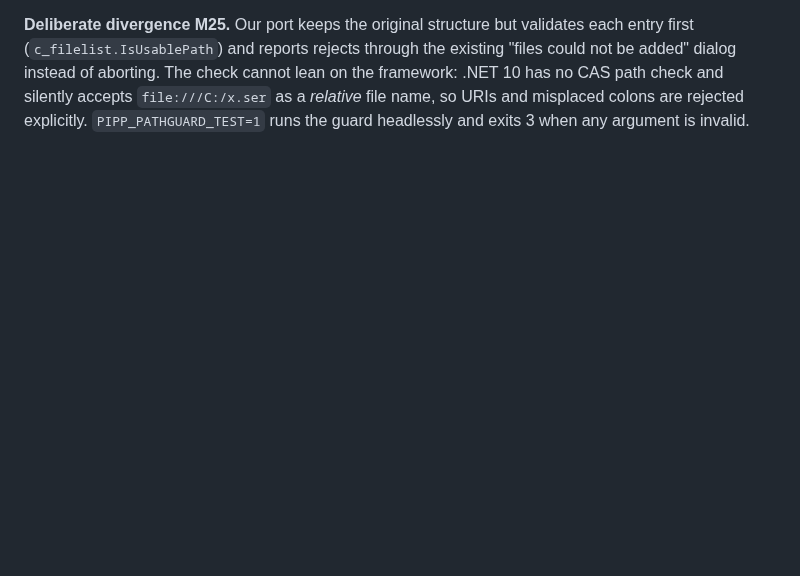
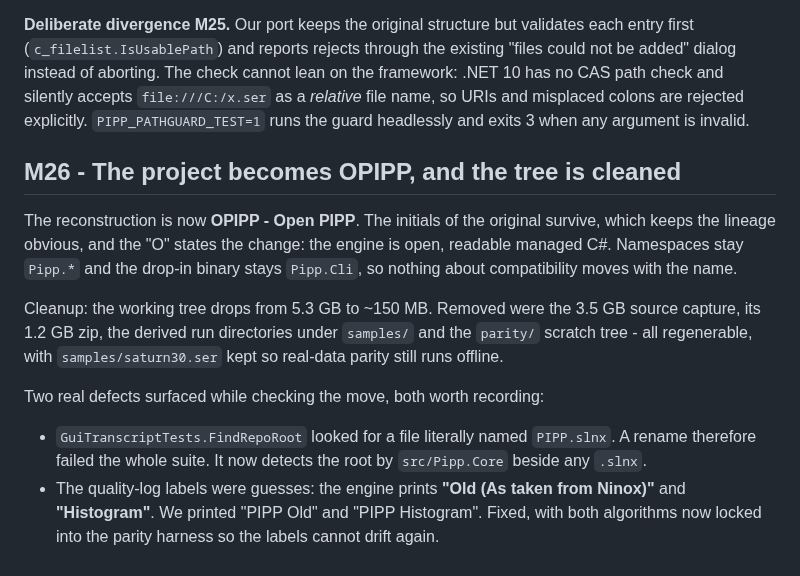
Before and after one commit to openpipp/opipp, a Markdown page: docs/journal.md, the part around the change. Rendered like a GitHub page; blank space fills up the shorter version.

Commit message:
docs: record the OPIPP name, the tree cleanup and the corrected quality-log labels

```diff
--- a/docs/journal.md
+++ b/docs/journal.md
@@ -573,3 +573,21 @@ characters in path" and an empty string gives "The path is not of a legal form".
 instead of aborting. The check cannot lean on the framework: .NET 10 has no CAS path check and silently
 accepts `file:///C:/x.ser` as a *relative* file name, so URIs and misplaced colons are rejected
 explicitly. `PIPP_PATHGUARD_TEST=1` runs the guard headlessly and exits 3 when any argument is invalid.
+
+## M26 - The project becomes OPIPP, and the tree is cleaned
+
+The reconstruction is now **OPIPP - Open PIPP**. The initials of the original survive, which keeps the
+lineage obvious, and the "O" states the change: the engine is open, readable managed C#. Namespaces stay
+`Pipp.*` and the drop-in binary stays `Pipp.Cli`, so nothing about compatibility moves with the name.
+
+Cleanup: the working tree drops from 5.3 GB to ~150 MB. Removed were the 3.5 GB source capture, its
+1.2 GB zip, the derived run directories under `samples/` and the `parity/` scratch tree - all
+regenerable, with `samples/saturn30.ser` kept so real-data parity still runs offline.
+
+Two real defects surfaced while checking the move, both worth recording:
+
+- `GuiTranscriptTests.FindRepoRoot` looked for a file literally named `PIPP.slnx`. A rename therefore
+  failed the whole suite. It now detects the root by `src/Pipp.Core` beside any `.slnx`.
+- The quality-log labels were guesses: the engine prints **"Old (As taken from Ninox)"** and
+  **"Histogram"**. We printed "PIPP Old" and "PIPP Histogram". Fixed, with both algorithms now locked
+  into the parity harness so the labels cannot drift again.
```
Also changed, not shown: docs/status.md (+3 -2 lines).
